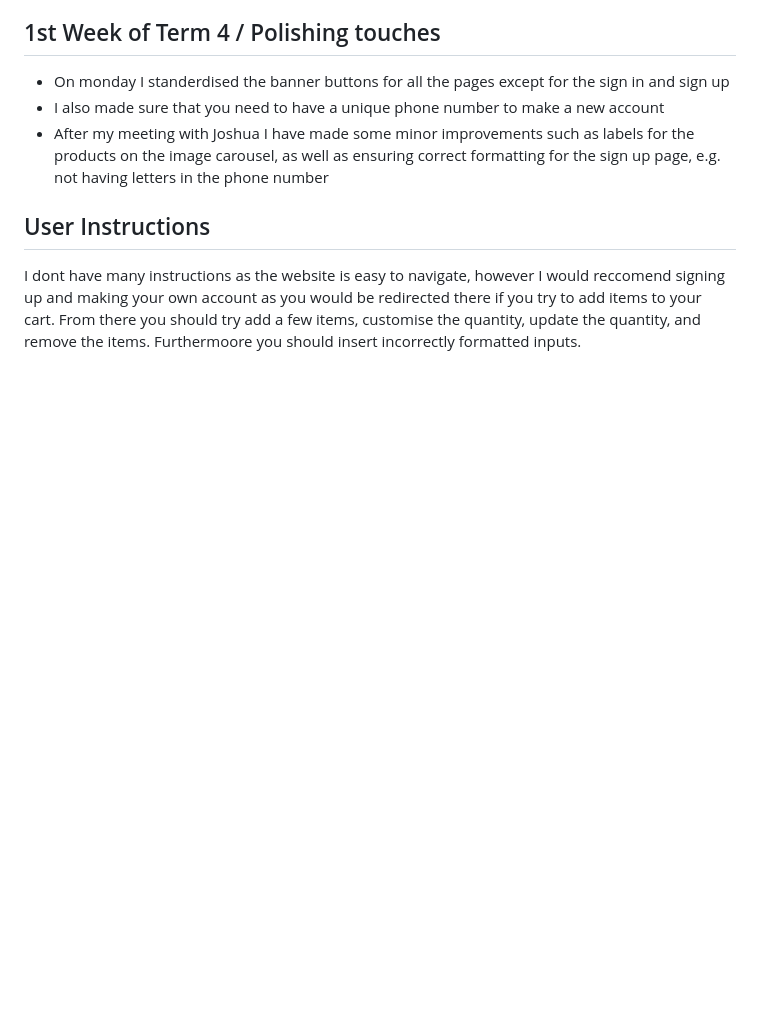
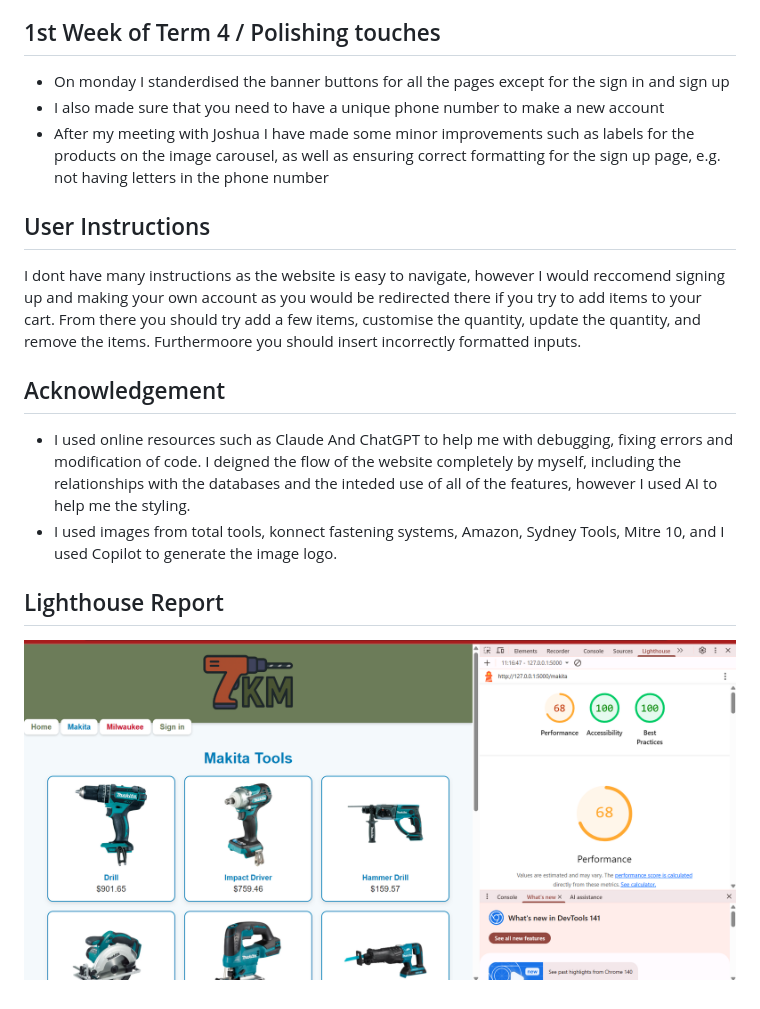
Before and after one commit to BorisTosic/CPT-folio, a Markdown page: README.md, the part around the change. GitHub-like rendering; pictures changed too: static/images/lighthouse.png (added); blank space fills up the shorter version.

Commit message:
FINAL COMIT OPEN THIS MR CLARK!!!

```diff
--- a/README.md
+++ b/README.md
@@ -177,3 +177,10 @@ My algorithm isn't overly complicated so it should scale well as the business gr
 
 ## User Instructions
 I dont have many instructions as the website is easy to navigate, however I would reccomend signing up and making your own account as you would be redirected there if you try to add items to your cart. From there you should try add a few items, customise the quantity, update the quantity, and remove the items. Furthermoore you should insert incorrectly formatted inputs.
+
+## Acknowledgement
+- I used online resources such as Claude And ChatGPT to help me with debugging, fixing errors and modification of code. I deigned the flow of the website completely by myself, including the relationships with the databases and the inteded use of all of the features, however I used AI to help me the styling.
+- I used images from total tools, konnect fastening systems, Amazon, Sydney Tools, Mitre 10, and I used Copilot to generate the image logo.
+
+## Lighthouse Report
+![Lighthouse Report](static/images/lighthouse.png)
```
Also changed, not shown: 1 other file.
